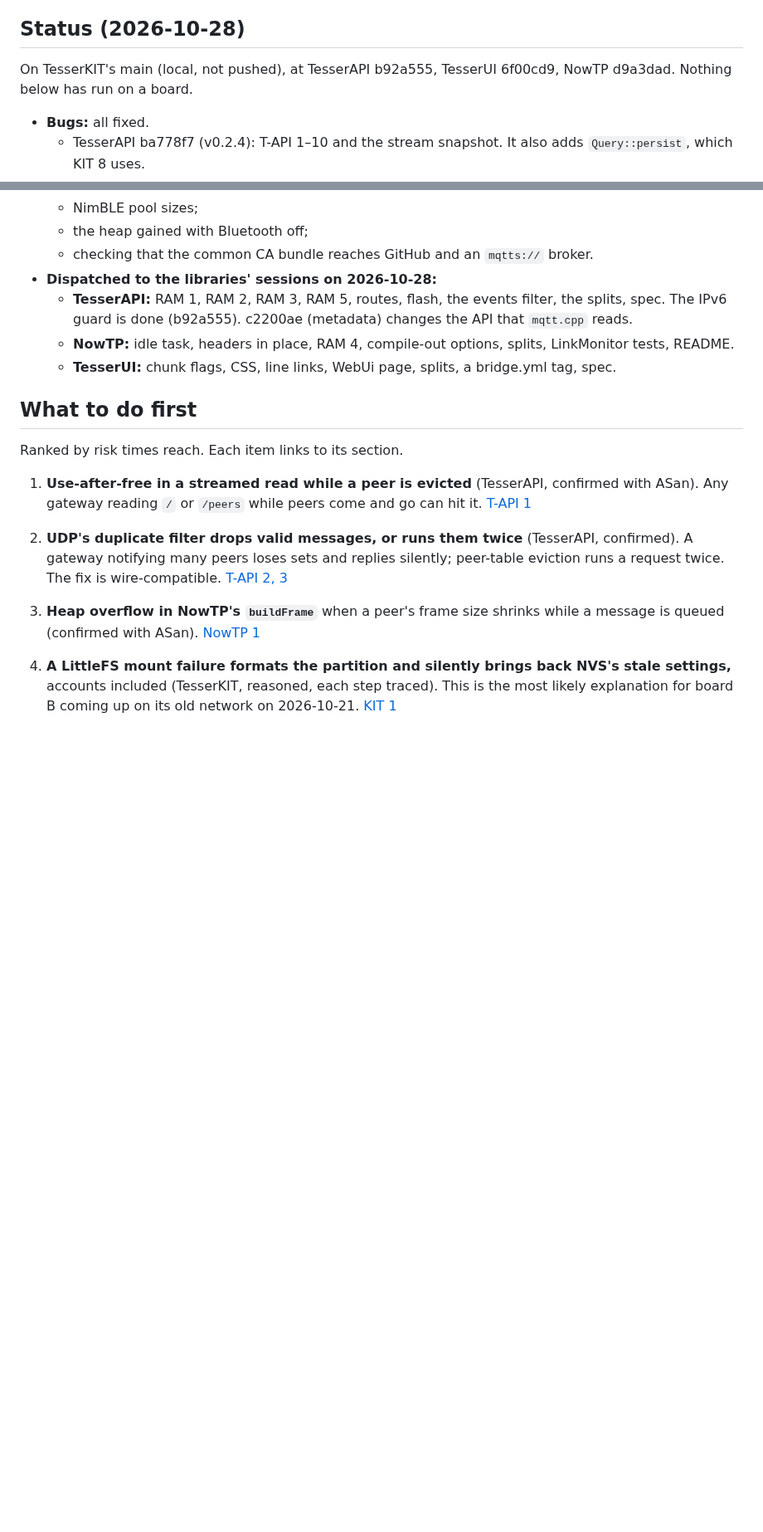
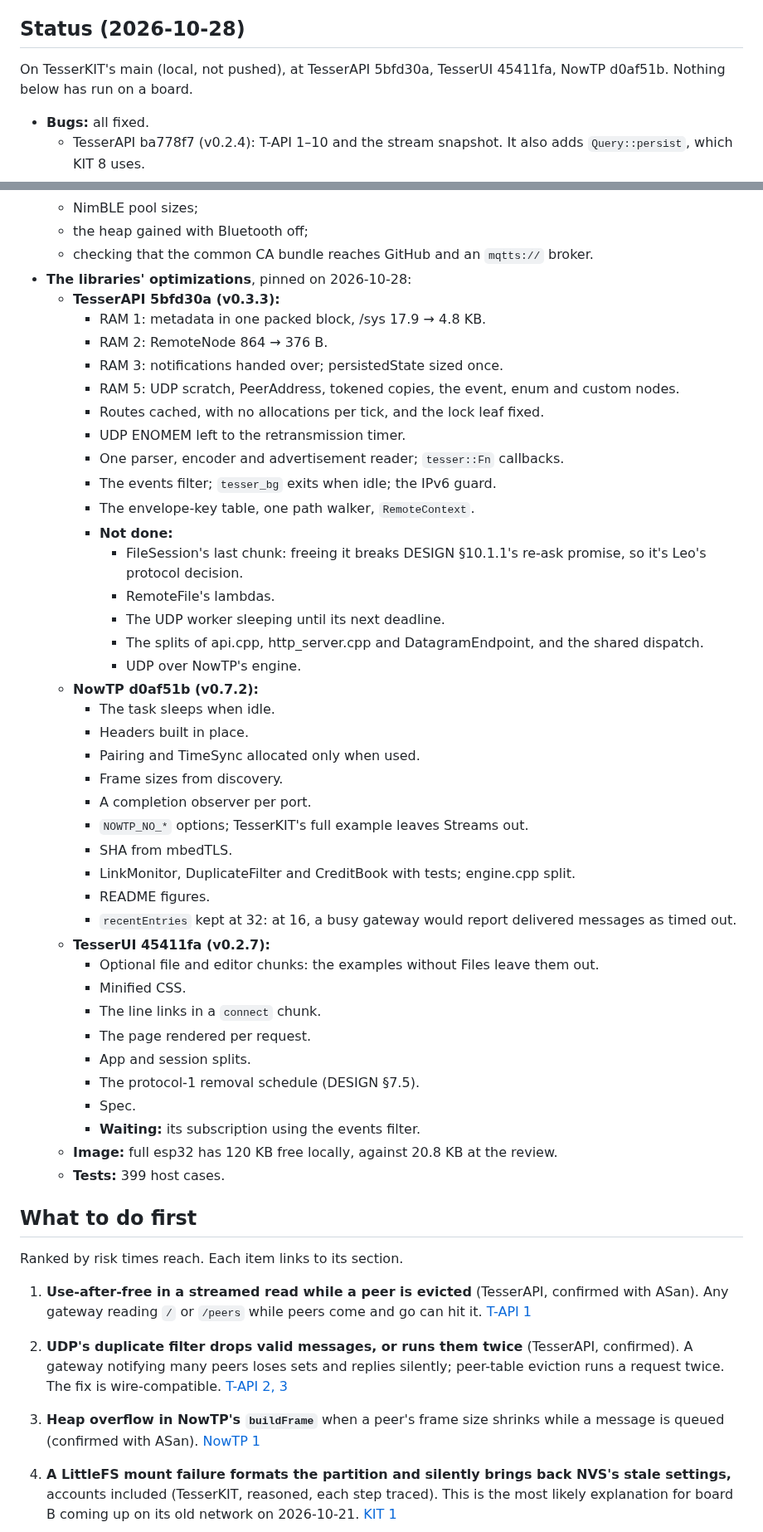
Before and after one commit to leokeba/TesserKIT, a Markdown page: docs/review-2026-10-27.md, 2 parts joined by grey strips. Shown at 83% size. Drawn GitHub-style; blank space fills up the shorter version.

Commit message:
Update the review's status: the libraries' rounds are pinned

```diff
--- a/docs/review-2026-10-27.md
+++ b/docs/review-2026-10-27.md
@@ -21,7 +21,7 @@ The review looked for four things: bugs, RAM and flash savings, efficiency, and
 
 ## Status (2026-10-28)
 
-On TesserKIT's main (local, not pushed), at TesserAPI b92a555, TesserUI 6f00cd9, NowTP d9a3dad. Nothing below has run on a board.
+On TesserKIT's main (local, not pushed), at TesserAPI 5bfd30a, TesserUI 45411fa, NowTP d0af51b. Nothing below has run on a board.
 
 - **Bugs:** all fixed.
   - TesserAPI ba778f7 (v0.2.4): T-API 1–10 and the stream snapshot. It also adds `Query::persist`, which KIT 8 uses.
@@ -42,10 +42,45 @@ On TesserKIT's main (local, not pushed), at TesserAPI b92a555, TesserUI 6f00cd9,
   - NimBLE pool sizes;
   - the heap gained with Bluetooth off;
   - checking that the common CA bundle reaches GitHub and an `mqtts://` broker.
-- **Dispatched to the libraries' sessions on 2026-10-28:**
-  - **TesserAPI:** RAM 1, RAM 2, RAM 3, RAM 5, routes, flash, the events filter, the splits, spec. The IPv6 guard is done (b92a555). c2200ae (metadata) changes the API that `mqtt.cpp` reads.
-  - **NowTP:** idle task, headers in place, RAM 4, compile-out options, splits, LinkMonitor tests, README.
-  - **TesserUI:** chunk flags, CSS, line links, WebUi page, splits, a bridge.yml tag, spec.
+- **The libraries' optimizations**, pinned on 2026-10-28:
+  - **TesserAPI 5bfd30a (v0.3.3):**
+    - RAM 1: metadata in one packed block, /sys 17.9 → 4.8 KB.
+    - RAM 2: RemoteNode 864 → 376 B.
+    - RAM 3: notifications handed over; persistedState sized once.
+    - RAM 5: UDP scratch, PeerAddress, tokened copies, the event, enum and custom nodes.
+    - Routes cached, with no allocations per tick, and the lock leaf fixed.
+    - UDP ENOMEM left to the retransmission timer.
+    - One parser, encoder and advertisement reader; `tesser::Fn` callbacks.
+    - The events filter; `tesser_bg` exits when idle; the IPv6 guard.
+    - The envelope-key table, one path walker, `RemoteContext`.
+    - **Not done:**
+      - FileSession's last chunk: freeing it breaks DESIGN §10.1.1's re-ask promise, so it's Leo's protocol decision.
+      - RemoteFile's lambdas.
+      - The UDP worker sleeping until its next deadline.
+      - The splits of api.cpp, http_server.cpp and DatagramEndpoint, and the shared dispatch.
+      - UDP over NowTP's engine.
+  - **NowTP d0af51b (v0.7.2):**
+    - The task sleeps when idle.
+    - Headers built in place.
+    - Pairing and TimeSync allocated only when used.
+    - Frame sizes from discovery.
+    - A completion observer per port.
+    - `NOWTP_NO_*` options; TesserKIT's full example leaves Streams out.
+    - SHA from mbedTLS.
+    - LinkMonitor, DuplicateFilter and CreditBook with tests; engine.cpp split.
+    - README figures.
+    - `recentEntries` kept at 32: at 16, a busy gateway would report delivered messages as timed out.
+  - **TesserUI 45411fa (v0.2.7):**
+    - Optional file and editor chunks: the examples without Files leave them out.
+    - Minified CSS.
+    - The line links in a `connect` chunk.
+    - The page rendered per request.
+    - App and session splits.
+    - The protocol-1 removal schedule (DESIGN §7.5).
+    - Spec.
+    - **Waiting:** its subscription using the events filter.
+  - **Image:** full esp32 has 120 KB free locally, against 20.8 KB at the review.
+  - **Tests:** 399 host cases.
 
 ## What to do first
 
```
